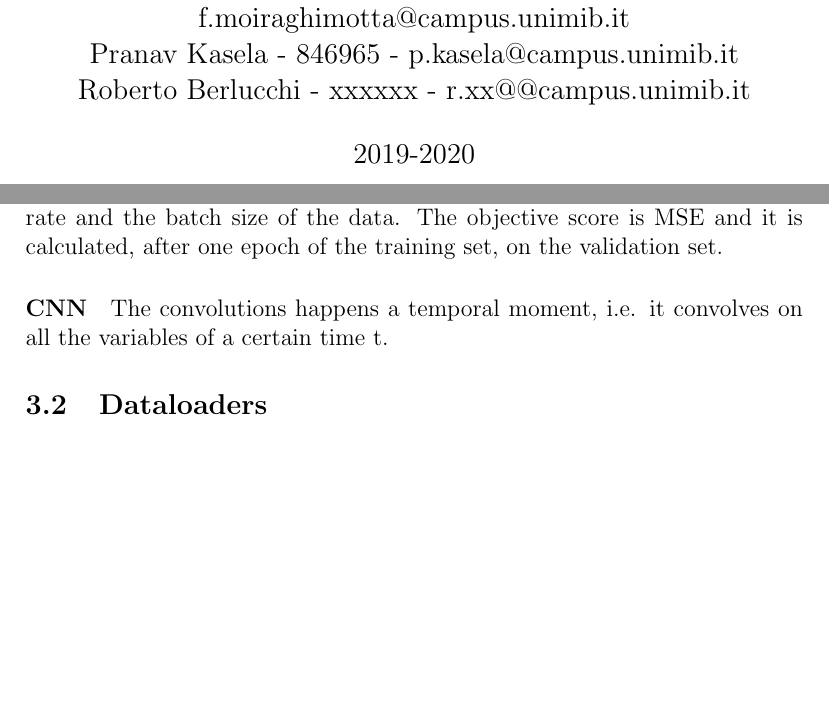
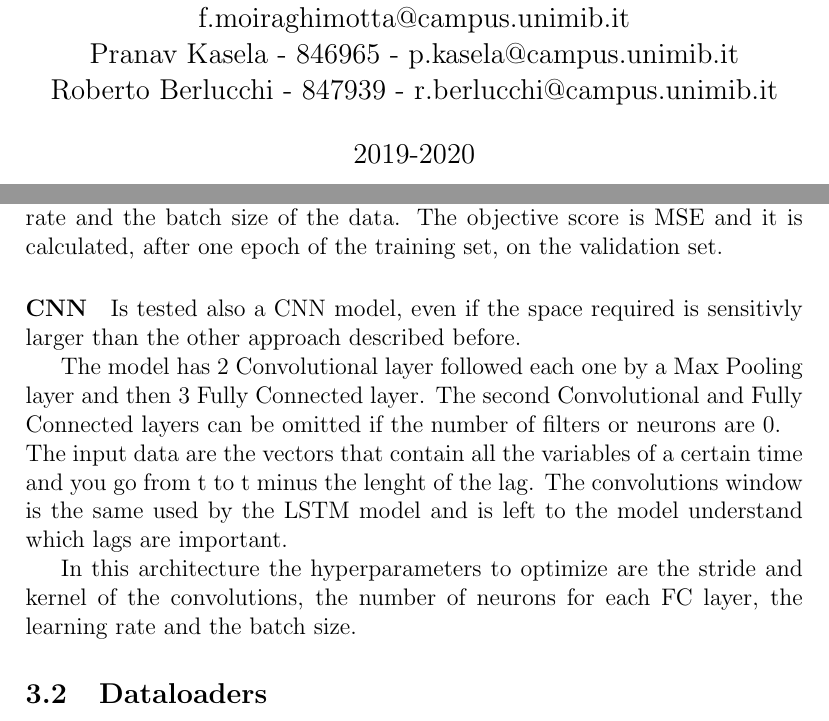
Before and after one commit to moiraghif/Electric-Motor-Temperature, a LaTeX paper (Report.tex): two parts of pages 1 and 6 of 9, joined at a grey line, cut so that both start at the same text, the shorter picture padded with empty space. Compiled offline with pdfLaTeX.

Commit message:
aggiunto breve descr CNN (da modificare)

```diff
--- a/Report.tex
+++ b/Report.tex
@@ -73,7 +73,7 @@
 \emph{Authors:}\\
 Federico Moiraghi - 799735 - f.moiraghimotta@campus.unimib.it \\
 Pranav Kasela - 846965 - p.kasela@campus.unimib.it \\
-Roberto Berlucchi - xxxxxx - r.xx@@campus.unimib.it \\
+Roberto Berlucchi - 847939 - r.berlucchi@campus.unimib.it \\
 [0.5cm] % Your name
 
 % If you don't want a supervisor, uncomment the two lines below and remove the section above
@@ -178,8 +177,13 @@ The hyperparameter optimizer need to optimize the number of hidden units, the nu
 The objective score is MSE and it is calculated, after one epoch of the training set, on the validation set.
 
 \paragraph{CNN}
-%roby explain your convolution idea!!
-The convolutions happens a temporal moment, i.e. it convolves on all the variables of a certain time t.
+%roby explain your convolution idea! of course i do. fell free to add or modify :)
+Is tested also a CNN model, even if the space required is sensitivly larger than the other approach described before.
+
+The model has 2 Convolutional layer followed each one by a Max Pooling layer and then 3 Fully Connected layer. The second Convolutional and Fully Connected layers can be omitted if the number of filters or neurons are 0.\\
+The input data are the vectors that contain all the variables of a certain time and you go from t to t minus the lenght of the lag. The convolutions window is the same used by the LSTM model and is left to the model understand which lags are important.
+
+In this architecture the hyperparameters to optimize are the stride and kernel of the convolutions, the number of neurons for each FC layer, the learning rate and the batch size.
 
 \subsection{Dataloaders}
 To avoid giving all input and output matrix to the model, two ad-hoc dataloaders are programmed to optimize the learning process.
```
Also changed, not shown: Report.tex (5 more changed lines).
